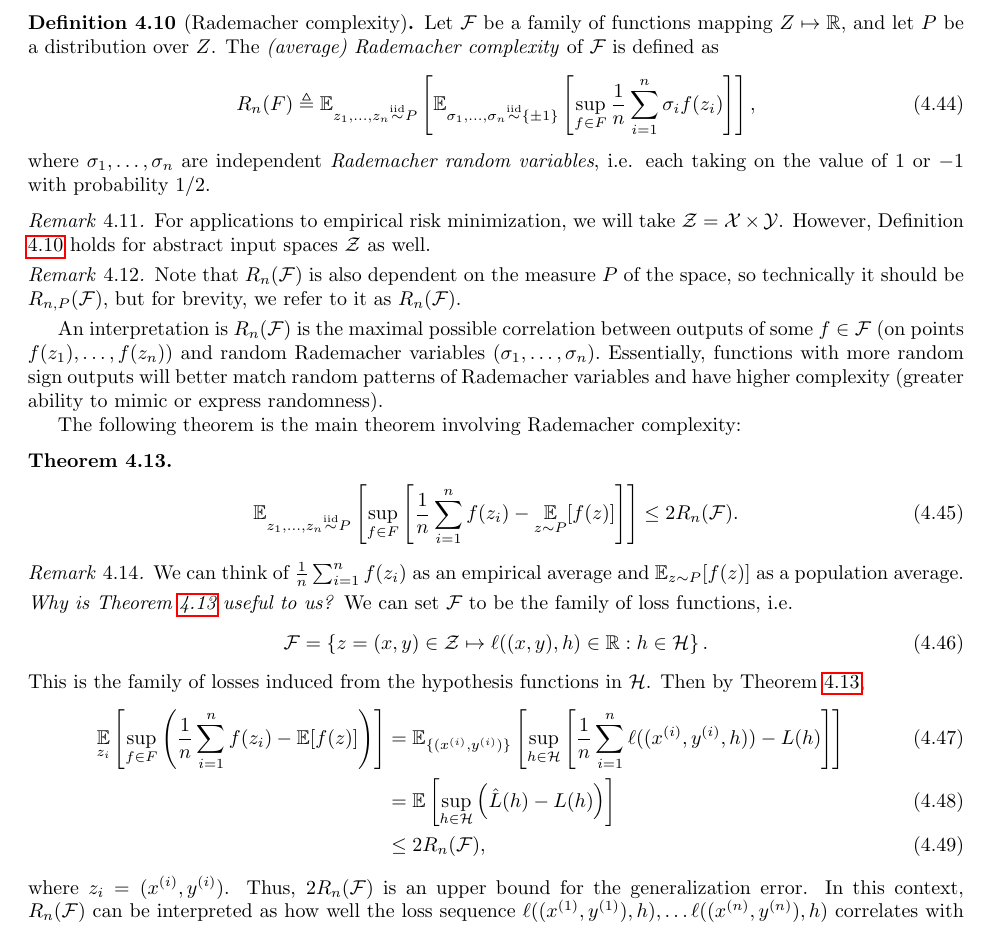
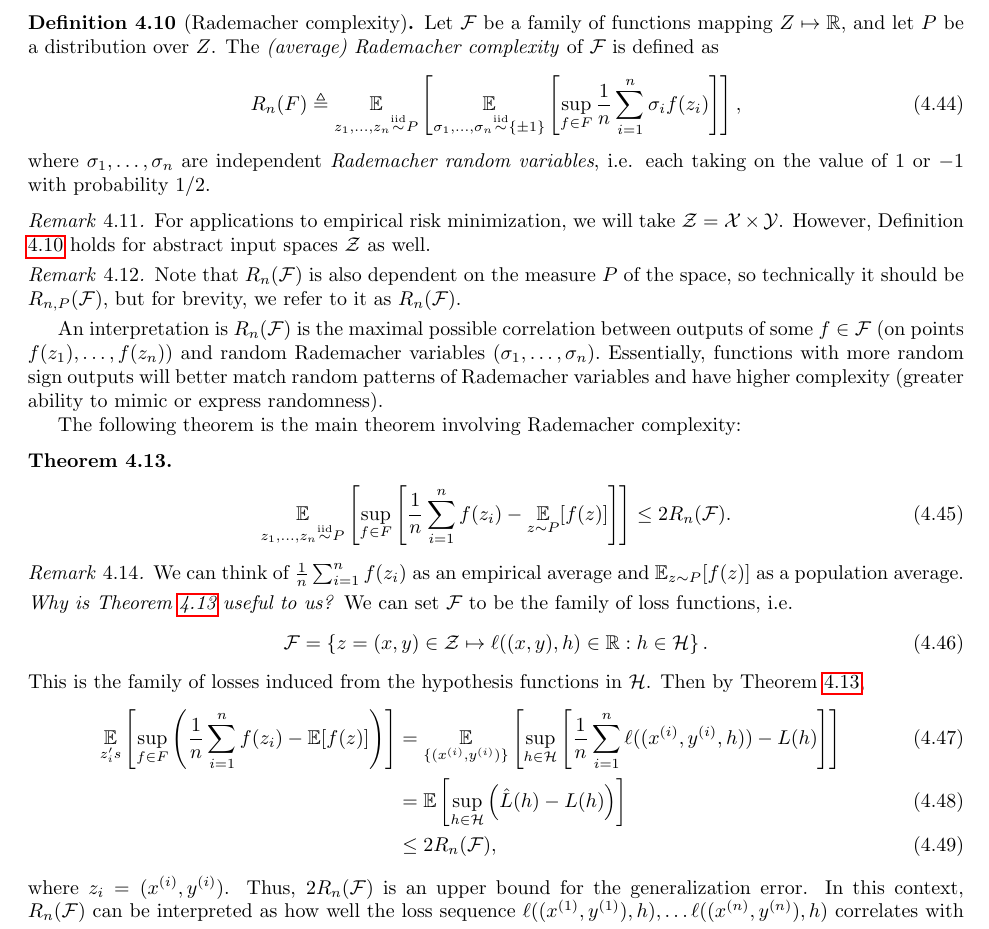
Before and after one commit to tengyuma/cs229m_notes, a LaTeX thesis (tex/master.tex, which reads tex/collection/04-02-uniform.tex): part of page 31 of 110, cut so that both start at the same text. Compiled offline with pdfLaTeX.

Commit message:
minor-fixes

```diff
--- a/tex/collection/04-02-uniform.tex
+++ b/tex/collection/04-02-uniform.tex
@@ -44,13 +44,15 @@ In uniform convergence, we sought a high probability bound for $\sup_{h \in H}(L
 \end{equation}
 The expectation is over the randomness in the training data ($\cX \times \cY$).\footnote{Though we might like to pull the $\sup$ outside of the $\Exp$ operator, and bound the expectation of the excess risk (a far simpler quantity to deal with!), in general, the $\sup$ and $\Exp$ operators do not commute. In particular, $\Exp\left [\sup_{h \in \cH} (L(h) - \hat{L}(h)) \right ] \geq \sup_{h \in \cH} \Exp \left[ L(h) - \hat{L} (h) \right]$.}
 
+\tnoteimp{A student asked a question in \href{https://edstem.org/us/courses/14347/discussion/695044}{https://edstem.org/us/courses/14347/discussion/695044} which makes a lot of sense. Let's add some remarks or explanation about it. }
+
 To do so, we first define \textit{Rademacher complexity}.
 
 \begin{definition}[Rademacher complexity] \label{lec5:dfn:rc}
 Let $\cF$ be a family of functions mapping $Z \mapsto \bbR$, and let $P$ be a distribution over $Z$. The \textit{(average) Rademacher complexity} of $\cF$ is defined as
 \begin{align}
-    R_n(F) \triangleq {\Exp}_{z_1, \dots, z_n \iid P} \l[
-    {\Exp}_{\sigma_1, \dots, \sigma_n \iid\{ \pm 1 \}} \l[ \sup_{f\in F} \frac{1}{n} \sum^n_{i=1} \sigma_i f(z_i) \r] \r], \label{lec5:eqn:Rn}
+    R_n(F) \triangleq \Exp_{z_1, \dots, z_n \iid P} \l[
+    \Exp_{\sigma_1, \dots, \sigma_n \iid\{ \pm 1 \}} \l[ \sup_{f\in F} \frac{1}{n} \sum^n_{i=1} \sigma_i f(z_i) \r] \r], \label{lec5:eqn:Rn}
 \end{align}
 where $\sigma_1, \dots, \sigma_n$ are independent \textit{Rademacher random variables}, i.e. each taking on the value of $1$ or $-1$ with probability $1/2$.
 \end{definition}
@@ -69,7 +71,7 @@ The following theorem is the main theorem involving Rademacher complexity:
 
 \begin{theorem} \label{lec5:thm:thm1}
     \begin{align}
-       {\Exp}_{z_1, \dots, z_n \iid P} \l[ \sup_{f\in F} \l[ \frac{1}{n} \sum^n_{i=1} f(z_i) -  \Exp_{z\sim P} [f(z)] \r]\r] \leq 2 R_n(\cF). \label{lec5:eqn:thm1}
+       \Exp_{z_1, \dots, z_n \iid P} \l[ \sup_{f\in F} \l[ \frac{1}{n} \sum^n_{i=1} f(z_i) -  \Exp_{z\sim P} [f(z)] \r]\r] \leq 2 R_n(\cF). \label{lec5:eqn:thm1}
     \end{align}
 \end{theorem}
 
@@ -83,8 +85,8 @@ We can think of $\frac{1}{n} \sum^n_{i=1} f(z_i)$ as an empirical average and $\
 This is the family of losses induced from the hypothesis functions in $\cH$. Then by Theorem \ref{lec5:thm:thm1},
 \tnoteimp{$\E[f]$ }
 \begin{align}
-    \Exp_{z_i} \l[\sup_{f \in F} \l(\frac{1}{n} \sum^n_{i=1} f(z_i) - \Exp[f(z)]\r)\r]
-    &= {\Exp}_{\{(x^{(i)}, y^{(i)})\}} \l[ \sup_{h \in \cH} \l[\frac{1}{n} \sum^n_{i=1} \ell((x^{(i)}, y^{(i)}, h)) -L(h)\r] \r] \\
+    \Exp_{z_i's} \l[\sup_{f \in F} \l(\frac{1}{n} \sum^n_{i=1} f(z_i) - \Exp[f(z)]\r)\r]
+    &= \Exp_{\{(x^{(i)}, y^{(i)})\}} \l[ \sup_{h \in \cH} \l[\frac{1}{n} \sum^n_{i=1} \ell((x^{(i)}, y^{(i)}, h)) -L(h)\r] \r] \\
     &= \Exp\l[ \sup_{h \in \cH}\l( \hat L (h) - L(h) \r) \r] \\
     &\leq 2 R_n(\cF),
 \end{align}
```
Also changed, not shown: tex/collection/04-02-uniform.tex (2 more changed lines).
